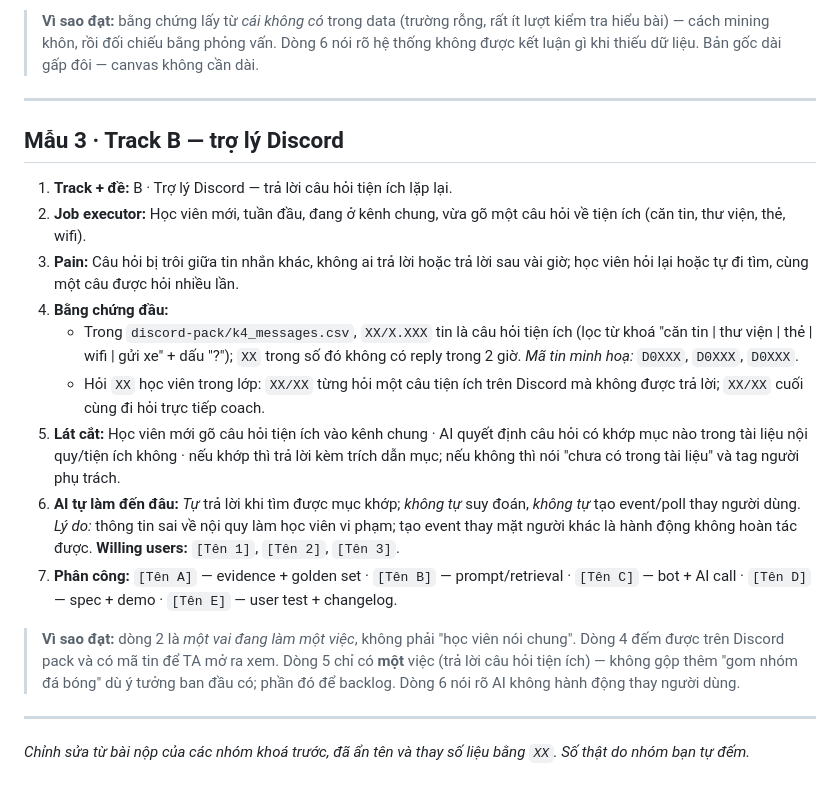
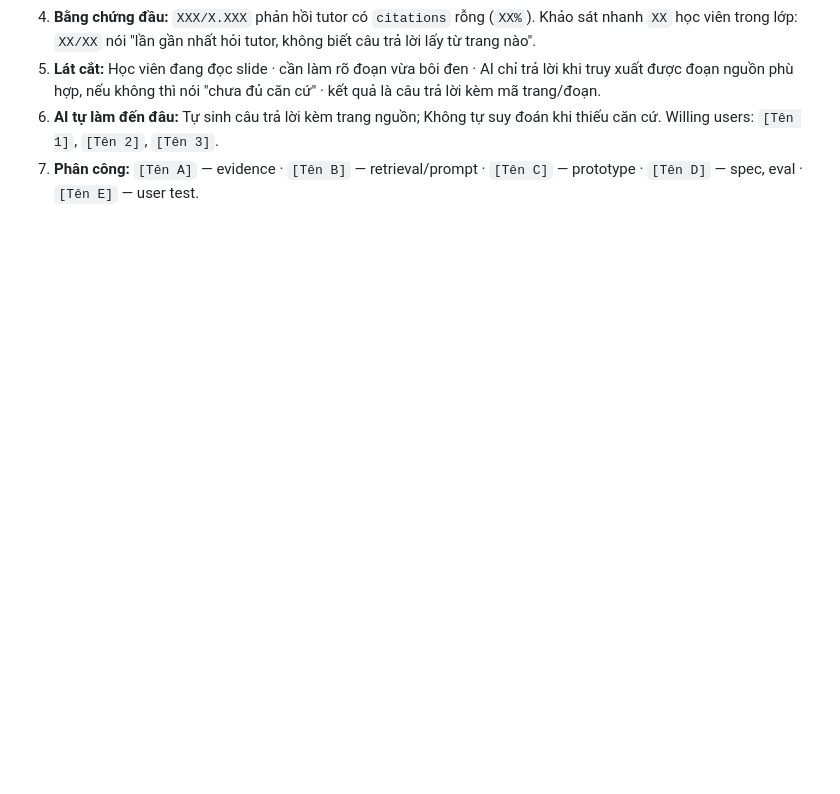
Before and after one commit to TheViet298/K4-3B-E402-BaConSau, a Markdown page: Canvas.md, the part around one of its changes. Drawn GitHub-style; blank space fills up the shorter version.

```diff
--- a/Canvas.md
+++ b/Canvas.md
@@ -49,21 +41,4 @@ Bằng chứng ở dòng 4 có thể đến từ **data pack** (đếm được,
-> **Vì sao đạt:** bằng chứng lấy từ *cái không có* trong data (trường rỗng, rất ít lượt kiểm tra hiểu bài) — cách mining khôn, rồi đối chiếu bằng phỏng vấn. Dòng 6 nói rõ hệ thống không được kết luận gì khi thiếu dữ liệu. Bản gốc dài gấp đôi — canvas không cần dài.
-
----
-
-## Mẫu 3 · Track B — trợ lý Discord
-
-1. **Track + đề:** B · Trợ lý Discord — trả lời câu hỏi tiện ích lặp lại.
-2. **Job executor:** Học viên mới, tuần đầu, đang ở kênh chung, vừa gõ một câu hỏi về tiện ích (căn tin, thư viện, thẻ, wifi).
-3. **Pain:** Câu hỏi bị trôi giữa tin nhắn khác, không ai trả lời hoặc trả lời sau vài giờ; học viên hỏi lại hoặc tự đi tìm, cùng một câu được hỏi nhiều lần.
-4. **Bằng chứng đầu:**
-   - Trong `discord-pack/k4_messages.csv`, `XX/X.XXX` tin là câu hỏi tiện ích (lọc từ khoá "căn tin | thư viện | thẻ | wifi | gửi xe" + dấu "?"); `XX` trong số đó không có reply trong 2 giờ. *Mã tin minh hoạ:* `D0XXX`, `D0XXX`, `D0XXX`.
-   - Hỏi `XX` học viên trong lớp: `XX/XX` từng hỏi một câu tiện ích trên Discord mà không được trả lời; `XX/XX` cuối cùng đi hỏi trực tiếp coach.
-5. **Lát cắt:** Học viên mới gõ câu hỏi tiện ích vào kênh chung · AI quyết định câu hỏi có khớp mục nào trong tài liệu nội quy/tiện ích không · nếu khớp thì trả lời kèm trích dẫn mục; nếu không thì nói "chưa có trong tài liệu" và tag người phụ trách.
-6. **AI tự làm đến đâu:** *Tự* trả lời khi tìm được mục khớp; *không tự* suy đoán, *không tự* tạo event/poll thay người dùng. *Lý do:* thông tin sai về nội quy làm học viên vi phạm; tạo event thay mặt người khác là hành động không hoàn tác được. **Willing users:** `[Tên 1]`, `[Tên 2]`, `[Tên 3]`.
-7. **Phân công:** `[Tên A]` — evidence + golden set · `[Tên B]` — prompt/retrieval · `[Tên C]` — bot + AI call · `[Tên D]` — spec + demo · `[Tên E]` — user test + changelog.
-
-> **Vì sao đạt:** dòng 2 là *một vai đang làm một việc*, không phải "học viên nói chung". Dòng 4 đếm được trên Discord pack và có mã tin để TA mở ra xem. Dòng 5 chỉ có **một** việc (trả lời câu hỏi tiện ích) — không gộp thêm "gom nhóm đá bóng" dù ý tưởng ban đầu có; phần đó để backlog. Dòng 6 nói rõ AI không hành động thay người dùng.
-
----
-
-*Chỉnh sửa từ bài nộp của các nhóm khoá trước, đã ẩn tên và thay số liệu bằng `XX`. Số thật do nhóm bạn tự đếm.*
+4. **Bằng chứng đầu:** `XXX/X.XXX` phản hồi tutor có `citations` rỗng (`XX%`). Khảo sát nhanh `XX` học viên trong lớp: `XX/XX` nói "lần gần nhất hỏi tutor, không biết câu trả lời lấy từ trang nào".
+5. **Lát cắt:** Học viên đang đọc slide · cần làm rõ đoạn vừa bôi đen · AI chỉ trả lời khi truy xuất được đoạn nguồn phù hợp, nếu không thì nói "chưa đủ căn cứ" · kết quả là câu trả lời kèm mã trang/đoạn.
+6. **AI tự làm đến đâu:** Tự sinh câu trả lời kèm trang nguồn; Không tự suy đoán khi thiếu căn cứ. Willing users: `[Tên 1]`, `[Tên 2]`, `[Tên 3]`.
+7. **Phân công:** `[Tên A]` — evidence · `[Tên B]` — retrieval/prompt · `[Tên C]` — prototype · `[Tên D]` — spec, eval · `[Tên E]` — user test.
```
Also changed, not shown: other parts of Canvas.md (+32 -40 lines).
